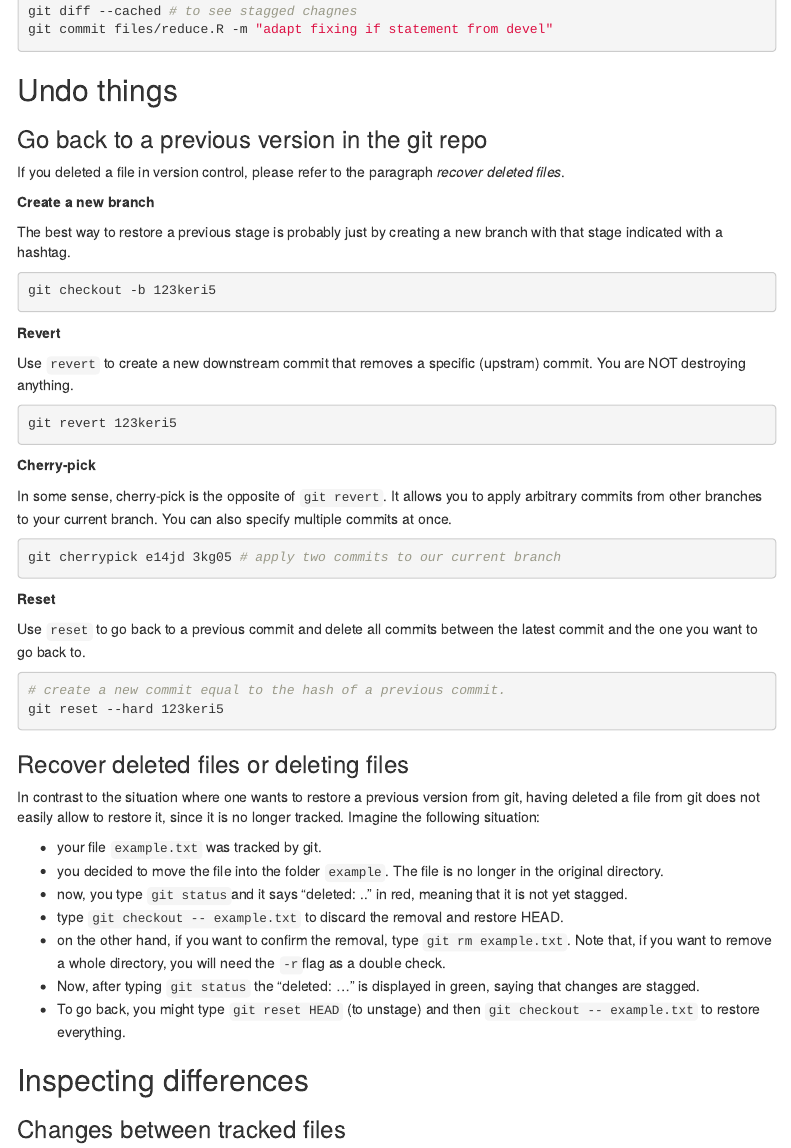
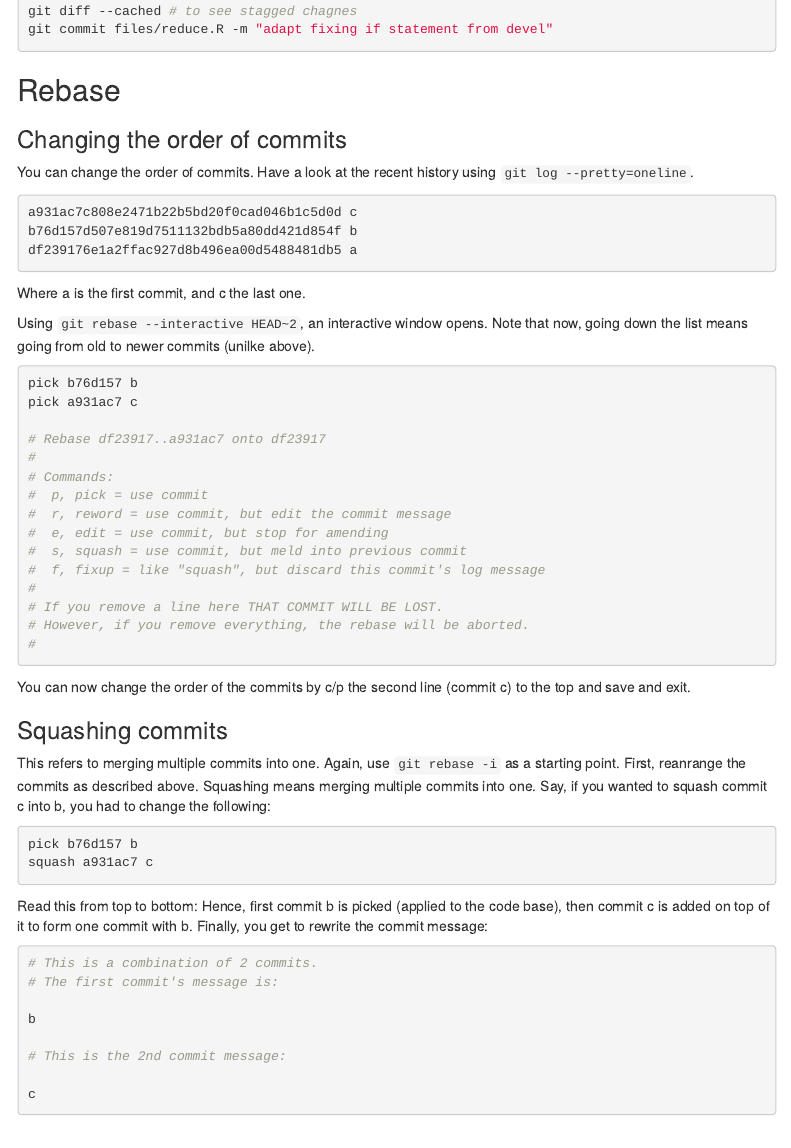
Before and after one commit to lorenzwalthert/w-c4ds, an R Markdown document (01-learning_resources/command_line_git.Rmd): the page in a window 1100 px wide, from 8530 px down. Rendered offline with R 4.5, knitr and Pandoc, with nearby package versions; menus at the side of the page are left out.

Commit message:
add section for rebasing

````diff
--- a/01-learning_resources/command_line_git.Rmd
+++ b/01-learning_resources/command_line_git.Rmd
@@ -441,6 +441,66 @@ git diff --cached # to see stagged chagnes
 git commit files/reduce.R -m "adapt fixing if statement from devel"
 ```
 
+## Rebase
+### Changing the order of commits
+
+You can change the order of commits. Have a look at the recent history using
+`git log --pretty=oneline`.
+```{r}
+a931ac7c808e2471b22b5bd20f0cad046b1c5d0d c
+b76d157d507e819d7511132bdb5a80dd421d854f b
+df239176e1a2ffac927d8b496ea00d5488481db5 a
+```
+Where a is the first commit, and c the last one.
+
+Using `git rebase --interactive HEAD~2`, an interactive window opens. Note that
+now, going down the list means going from old to newer commits (unilke above).
+```{r}
+pick b76d157 b
+pick a931ac7 c
+
+# Rebase df23917..a931ac7 onto df23917
+#
+# Commands:
+#  p, pick = use commit
+#  r, reword = use commit, but edit the commit message
+#  e, edit = use commit, but stop for amending
+#  s, squash = use commit, but meld into previous commit
+#  f, fixup = like "squash", but discard this commit's log message
+#
+# If you remove a line here THAT COMMIT WILL BE LOST.
+# However, if you remove everything, the rebase will be aborted.
+#
+```
+You can now change the order of the commits by c/p the second line (commit c)
+to the top and save and exit.
+
+### Squashing commits
+
+This refers to merging multiple commits into one. Again, use `git rebase -i` as
+a starting point. First, reanrange the commits as described above. Squashing
+means merging multiple commits into one. Say, if you wanted to squash commit
+c into b, you had to change the following:
+```{r}
+pick b76d157 b
+squash a931ac7 c
+```
+Read this from top to bottom:
+Hence, first commit b is picked (applied to the code base), then commit c is
+added on top of it to form one commit with b. Finally, you get to rewrite the
+commit message:
+```{r}
+# This is a combination of 2 commits.
+# The first commit's message is:
+
+b
+
+# This is the 2nd commit message:
+
+c
+
+```
+
 
 ## Undo things
 ### Go back to a previous version in the git repo
````
